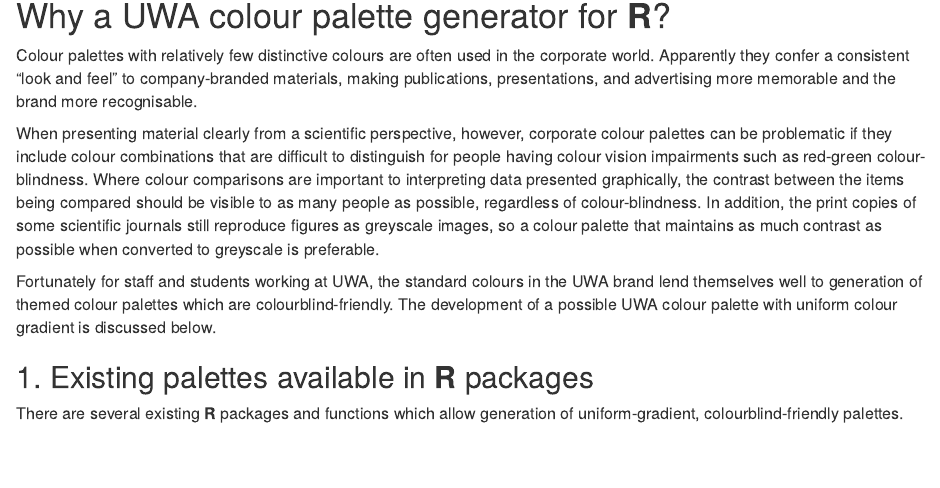
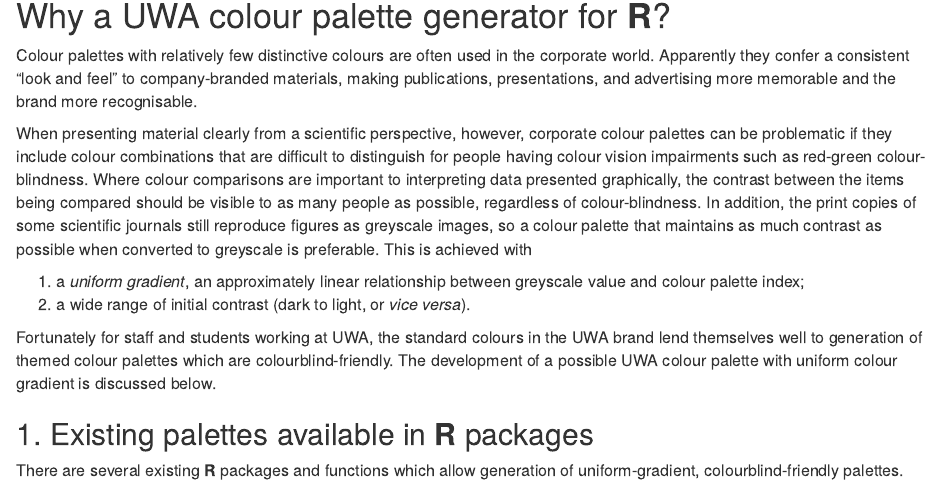
Before and after one commit to Ratey-AtUWA/Learn-R, an R Markdown document (Why-UWAcolgrad.Rmd): the page in a window 1100 px wide, from 160 px down. Rendered offline with R 4.5, knitr and Pandoc, with nearby package versions.

Commit message:
ongoing edits

```diff
--- a/Why-UWAcolgrad.Rmd
+++ b/Why-UWAcolgrad.Rmd
@@ -68,7 +68,11 @@
 compared should be visible to as many people as possible, regardless of
 colour-blindness. In addition, the print copies of some scientific journals
 still reproduce figures as greyscale images, so a colour palette that maintains
-as much contrast as possible when converted to greyscale is preferable.
+as much contrast as possible when converted to greyscale is preferable. This is
+achieved with
+
+1. a *uniform gradient*, an approximately linear relationship between greyscale value and colour palette index;
+2. a wide range of initial contrast (dark to light, or *vice versa*).
 
 Fortunately for staff and students working at UWA, the standard colours in the
 UWA brand lend themselves well to generation of themed colour palettes which are
```
